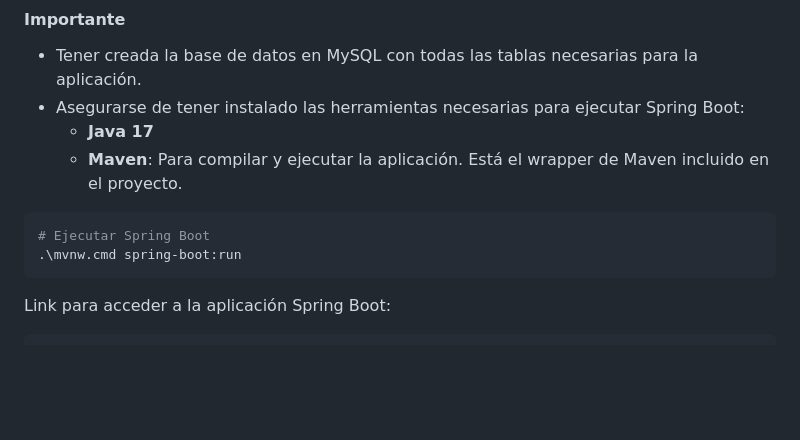
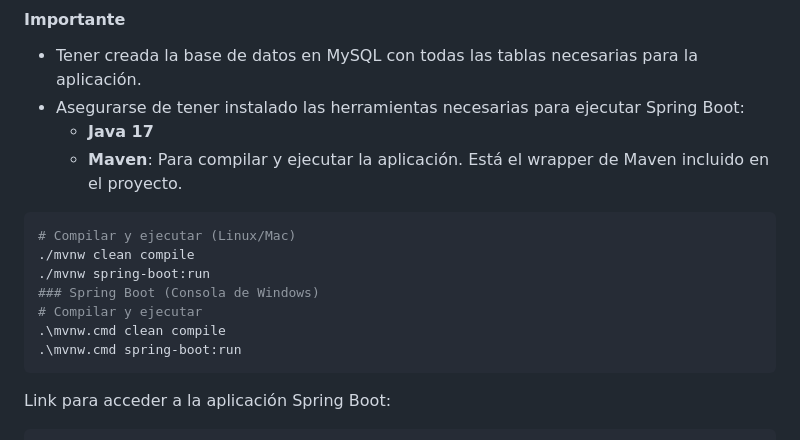
Before and after one commit to danknielv17/desarrollo_web_daniel_valenzuela, a Markdown page: README.md, the part around the change. Rendered like a GitHub page; blank space fills up the shorter version.

Commit message:
Update README.md to clarify compilation and execution instructions for Spring Boot on Linux/Mac and Windows

````diff
--- a/README.md
+++ b/README.md
@@ -60,7 +60,12 @@ En caso de falla con las credenciales, correr el archivo `user.sql` en la base d
   - **Maven**: Para compilar y ejecutar la aplicación. Está el wrapper de Maven incluido en el proyecto.
 
 ```bash
-# Ejecutar Spring Boot
+# Compilar y ejecutar (Linux/Mac)
+./mvnw clean compile
+./mvnw spring-boot:run
+### Spring Boot (Consola de Windows)
+# Compilar y ejecutar
+.\mvnw.cmd clean compile
 .\mvnw.cmd spring-boot:run
 ```
 
````
